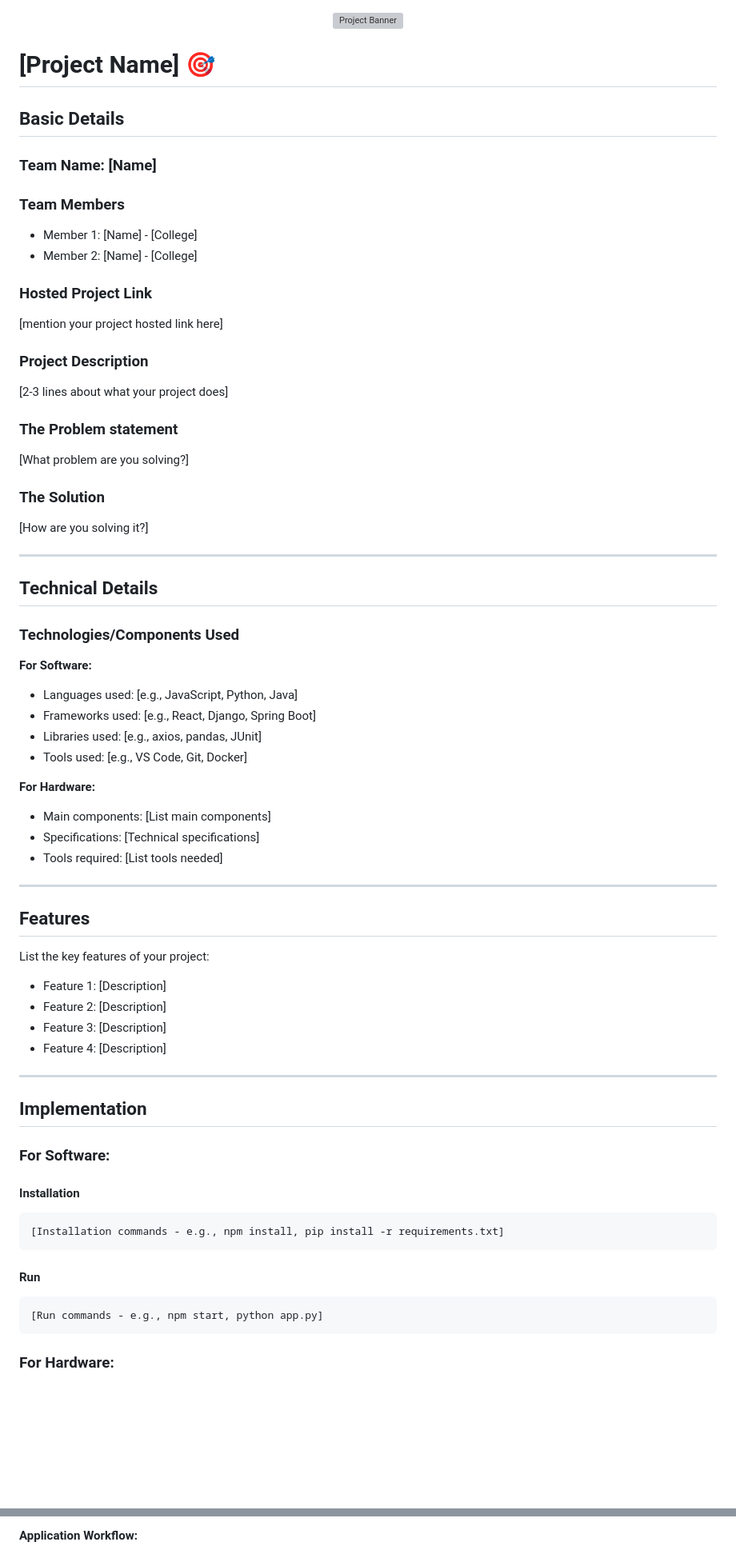
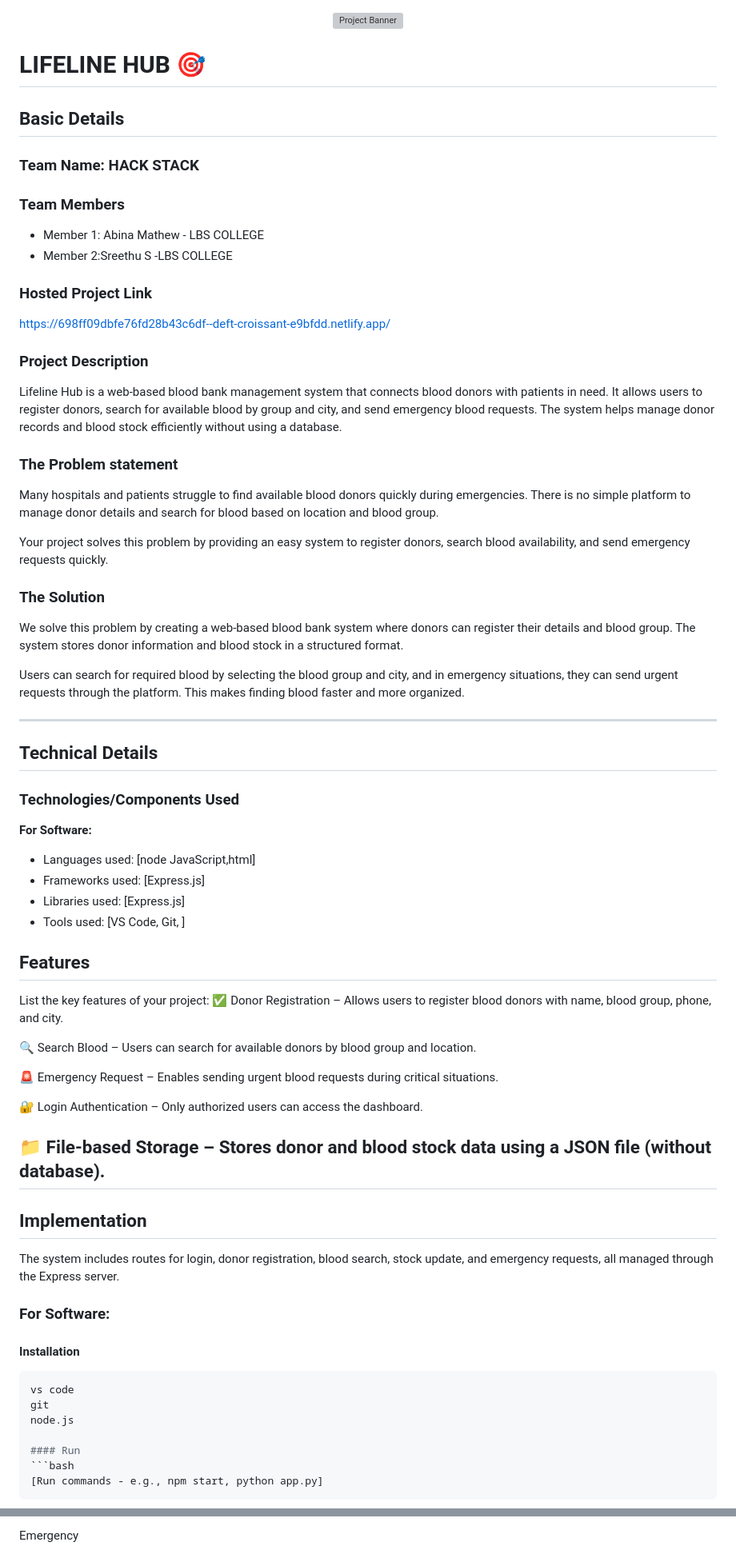
Before and after one commit to abinamathew200-design/lifelinehub, a Markdown page: README.md, 2 parts joined by grey strips. Shown at 80% size. GitHub-like rendering; blank space fills up the shorter version; grey boxes are pictures that could not be loaded.

````diff
--- a/README.md
+++ b/README.md
@@ -2,27 +2,29 @@
   <img src="./img.png" alt="Project Banner" width="100%">
 </p>
 
-# [Project Name] 🎯
+# LIFELINE HUB 🎯
 
 ## Basic Details
 
-### Team Name: [Name]
+### Team Name: HACK STACK
 
 ### Team Members
-- Member 1: [Name] - [College]
-- Member 2: [Name] - [College]
-
+- Member 1: Abina Mathew - LBS COLLEGE
+- Member 2:Sreethu S -LBS COLLEGE
 ### Hosted Project Link
-[mention your project hosted link here]
-
+https://698ff09dbfe76fd28b43c6df--deft-croissant-e9bfdd.netlify.app/
 ### Project Description
-[2-3 lines about what your project does]
+Lifeline Hub is a web-based blood bank management system that connects blood donors with patients in need. It allows users to register donors, search for available blood by group and city, and send emergency blood requests. The system helps manage donor records and blood stock efficiently without using a database.
 
 ### The Problem statement
-[What problem are you solving?]
+Many hospitals and patients struggle to find available blood donors quickly during emergencies. There is no simple platform to manage donor details and search for blood based on location and blood group.
+
+Your project solves this problem by providing an easy system to register donors, search blood availability, and send emergency requests quickly.
 
 ### The Solution
-[How are you solving it?]
+We solve this problem by creating a web-based blood bank system where donors can register their details and blood group. The system stores donor information and blood stock in a structured format.
+
+Users can search for required blood by selecting the blood group and city, and in emergency situations, they can send urgent requests through the platform. This makes finding blood faster and more organized.
 
 ---
 
@@ -31,41 +33,41 @@
 ### Technologies/Components Used
 
 **For Software:**
-- Languages used: [e.g., JavaScript, Python, Java]
-- Frameworks used: [e.g., React, Django, Spring Boot]
-- Libraries used: [e.g., axios, pandas, JUnit]
-- Tools used: [e.g., VS Code, Git, Docker]
+- Languages used: [node JavaScript,html]
+- Frameworks used: [Express.js]
+- Libraries used: [Express.js]
+- Tools used: [VS Code, Git, ]
 
-**For Hardware:**
-- Main components: [List main components]
-- Specifications: [Technical specifications]
-- Tools required: [List tools needed]
 
----
 
 ## Features
 
 List the key features of your project:
-- Feature 1: [Description]
-- Feature 2: [Description]
-- Feature 3: [Description]
-- Feature 4: [Description]
+✅ Donor Registration – Allows users to register blood donors with name, blood group, phone, and city.
 
+🔍 Search Blood – Users can search for available donors by blood group and location.
+
+🚨 Emergency Request – Enables sending urgent blood requests during critical situations.
+
+🔐 Login Authentication – Only authorized users can access the dashboard.
+
+📁 File-based Storage – Stores donor and blood stock data using a JSON file (without database).
 ---
 
 ## Implementation
+The system includes routes for login, donor registration, blood search, stock update, and emergency requests, all managed through the Express server.
 
 ### For Software:
 
 #### Installation
 ```bash
-[Installation commands - e.g., npm install, pip install -r requirements.txt]
-```
+vs code
+git
+node.js
 
 #### Run
 ```bash
 [Run commands - e.g., npm start, python app.py]
 ```
 
-### For Hardware:
 
@@ -101,3 +93,3 @@ List the key features of your project:
 
-**Application Workflow:**
+Emergency
 
````
Also changed, not shown: other parts of README.md (+25 -59 lines).
